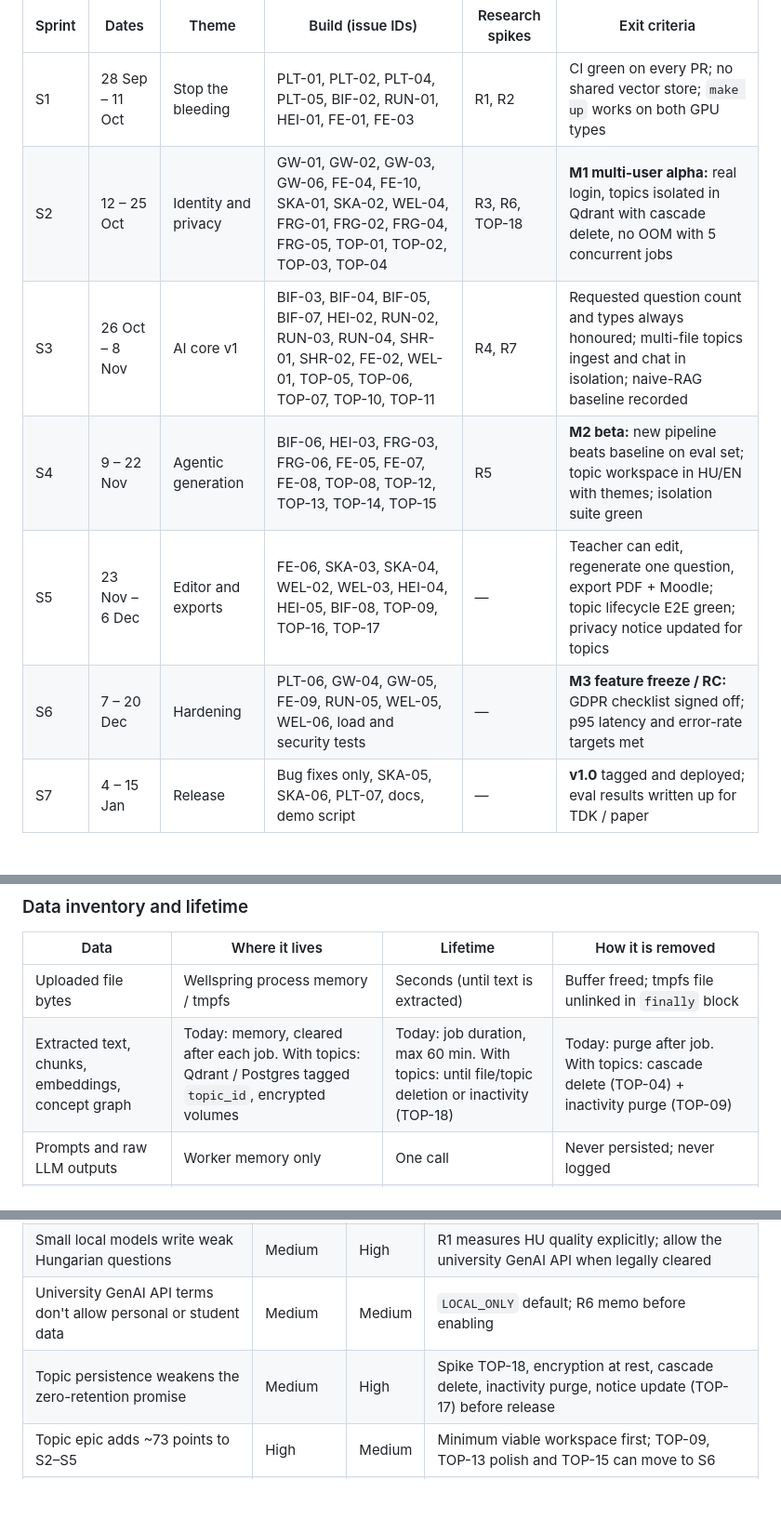
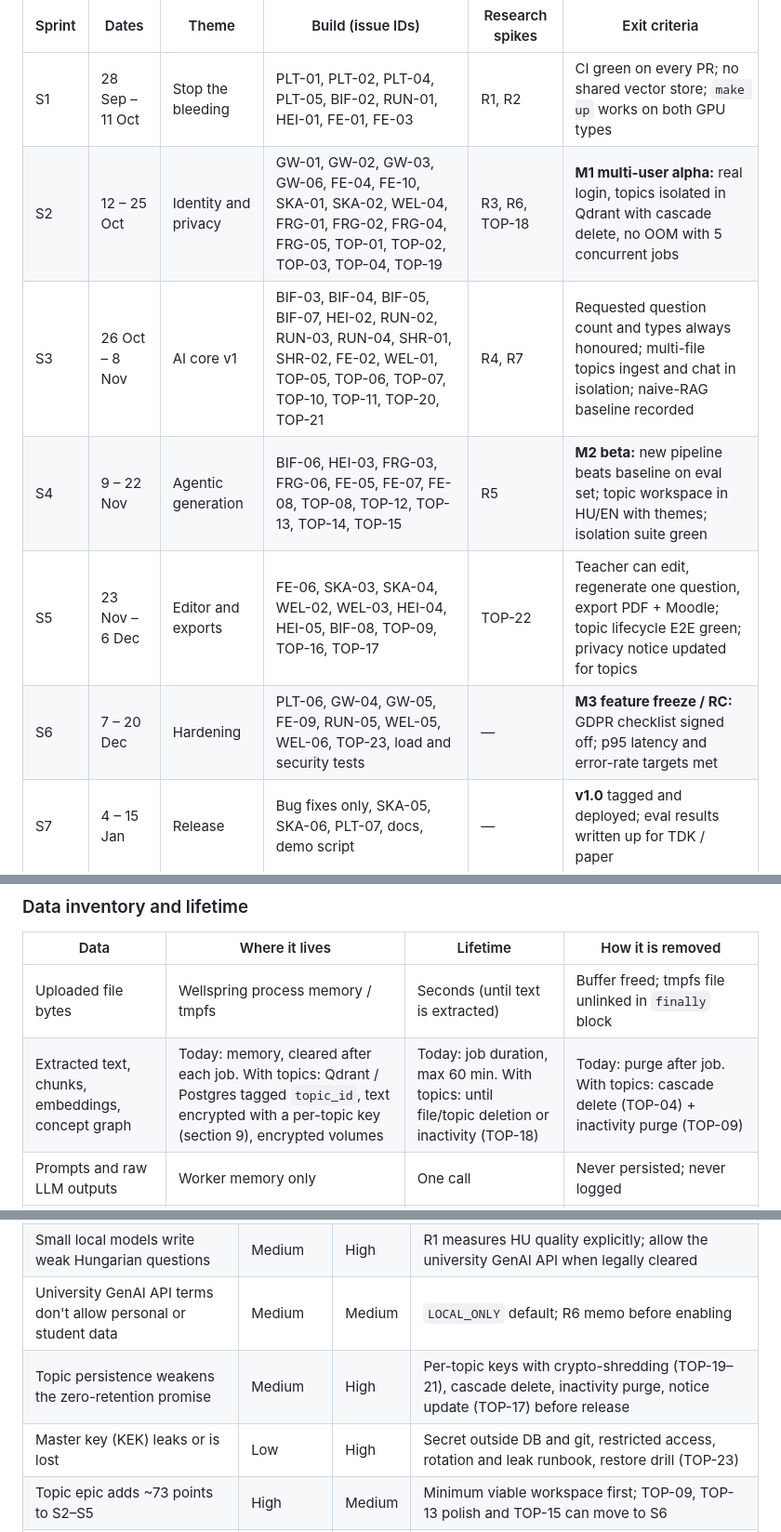
Before and after one commit to Deatron01/Project-Mimir, a Markdown page: docs/ROADMAP.md, 3 parts joined by grey strips. Shown at 93% size. Drawn GitHub-style; blank space fills up the shorter version.

```diff
--- a/docs/ROADMAP.md
+++ b/docs/ROADMAP.md
@@ -234,11 +234,11 @@ Seven 2-week sprints take Mimir from single-user demo to v1.0: multi-user safe b
 | Sprint | Dates | Theme | Build (issue IDs) | Research spikes | Exit criteria |
 | --- | --- | --- | --- | --- | --- |
 | S1 | 28 Sep – 11 Oct | Stop the bleeding | PLT-01, PLT-02, PLT-04, PLT-05, BIF-02, RUN-01, HEI-01, FE-01, FE-03 | R1, R2 | CI green on every PR; no shared vector store; `make up` works on both GPU types |
-| S2 | 12 – 25 Oct | Identity and privacy | GW-01, GW-02, GW-03, GW-06, FE-04, FE-10, SKA-01, SKA-02, WEL-04, FRG-01, FRG-02, FRG-04, FRG-05, TOP-01, TOP-02, TOP-03, TOP-04 | R3, R6, TOP-18 | **M1 multi-user alpha:** real login, topics isolated in Qdrant with cascade delete, no OOM with 5 concurrent jobs |
-| S3 | 26 Oct – 8 Nov | AI core v1 | BIF-03, BIF-04, BIF-05, BIF-07, HEI-02, RUN-02, RUN-03, RUN-04, SHR-01, SHR-02, FE-02, WEL-01, TOP-05, TOP-06, TOP-07, TOP-10, TOP-11 | R4, R7 | Requested question count and types always honoured; multi-file topics ingest and chat in isolation; naive-RAG baseline recorded |
+| S2 | 12 – 25 Oct | Identity and privacy | GW-01, GW-02, GW-03, GW-06, FE-04, FE-10, SKA-01, SKA-02, WEL-04, FRG-01, FRG-02, FRG-04, FRG-05, TOP-01, TOP-02, TOP-03, TOP-04, TOP-19 | R3, R6, TOP-18 | **M1 multi-user alpha:** real login, topics isolated in Qdrant with cascade delete, no OOM with 5 concurrent jobs |
+| S3 | 26 Oct – 8 Nov | AI core v1 | BIF-03, BIF-04, BIF-05, BIF-07, HEI-02, RUN-02, RUN-03, RUN-04, SHR-01, SHR-02, FE-02, WEL-01, TOP-05, TOP-06, TOP-07, TOP-10, TOP-11, TOP-20, TOP-21 | R4, R7 | Requested question count and types always honoured; multi-file topics ingest and chat in isolation; naive-RAG baseline recorded |
 | S4 | 9 – 22 Nov | Agentic generation | BIF-06, HEI-03, FRG-03, FRG-06, FE-05, FE-07, FE-08, TOP-08, TOP-12, TOP-13, TOP-14, TOP-15 | R5 | **M2 beta:** new pipeline beats baseline on eval set; topic workspace in HU/EN with themes; isolation suite green |
-| S5 | 23 Nov – 6 Dec | Editor and exports | FE-06, SKA-03, SKA-04, WEL-02, WEL-03, HEI-04, HEI-05, BIF-08, TOP-09, TOP-16, TOP-17 | — | Teacher can edit, regenerate one question, export PDF + Moodle; topic lifecycle E2E green; privacy notice updated for topics |
-| S6 | 7 – 20 Dec | Hardening | PLT-06, GW-04, GW-05, FE-09, RUN-05, WEL-05, WEL-06, load and security tests | — | **M3 feature freeze / RC:** GDPR checklist signed off; p95 latency and error-rate targets met |
+| S5 | 23 Nov – 6 Dec | Editor and exports | FE-06, SKA-03, SKA-04, WEL-02, WEL-03, HEI-04, HEI-05, BIF-08, TOP-09, TOP-16, TOP-17 | TOP-22 | Teacher can edit, regenerate one question, export PDF + Moodle; topic lifecycle E2E green; privacy notice updated for topics |
+| S6 | 7 – 20 Dec | Hardening | PLT-06, GW-04, GW-05, FE-09, RUN-05, WEL-05, WEL-06, TOP-23, load and security tests | — | **M3 feature freeze / RC:** GDPR checklist signed off; p95 latency and error-rate targets met |
 | S7 | 4 – 15 Jan | Release | Bug fixes only, SKA-05, SKA-06, PLT-07, docs, demo script | — | **v1.0** tagged and deployed; eval results written up for TDK / paper |
 
 ### Research spikes
@@ -391,7 +391,7 @@ Uploaded content lives only inside one processing session: in memory or tmpfs, e
 | Data | Where it lives | Lifetime | How it is removed |
 | --- | --- | --- | --- |
 | Uploaded file bytes | Wellspring process memory / tmpfs | Seconds (until text is extracted) | Buffer freed; tmpfs file unlinked in `finally` block |
-| Extracted text, chunks, embeddings, concept graph | Today: memory, cleared after each job. With topics: Qdrant / Postgres tagged `topic_id`, encrypted volumes | Today: job duration, max 60 min. With topics: until file/topic deletion or inactivity (TOP-18) | Today: purge after job. With topics: cascade delete (TOP-04) + inactivity purge (TOP-09) |
+| Extracted text, chunks, embeddings, concept graph | Today: memory, cleared after each job. With topics: Qdrant / Postgres tagged `topic_id`, text encrypted with a per-topic key (section 9), encrypted volumes | Today: job duration, max 60 min. With topics: until file/topic deletion or inactivity (TOP-18) | Today: purge after job. With topics: cascade delete (TOP-04) + inactivity purge (TOP-09) |
 | Prompts and raw LLM outputs | Worker memory only | One call | Never persisted; never logged |
 | Generated exam JSON (draft) | Redis, encrypted with session key | Until export or 24 h idle | Delete on export/discard; key expiry makes leftovers unreadable (crypto-shredding) |
 | Saved exams (opt-in "My tests") | Postgres, owner-scoped | Until user deletes, max 12 months | User delete; account delete; yearly purge job |
@@ -524,7 +524,8 @@ The biggest schedule risk is the AI core in S4: if the graph + agent loop is too
 | Agent loop too slow on `gpu8` (> 4 min for 10 questions) | Medium | High | Fast mode; graph only for long docs; vLLM on the 12 GB node for the shared deployment |
 | Small local models write weak Hungarian questions | Medium | High | R1 measures HU quality explicitly; allow the university GenAI API when legally cleared |
 | University GenAI API terms don't allow personal or student data | Medium | Medium | `LOCAL_ONLY` default; R6 memo before enabling |
-| Topic persistence weakens the zero-retention promise | Medium | High | Spike TOP-18, encryption at rest, cascade delete, inactivity purge, notice update (TOP-17) before release |
+| Topic persistence weakens the zero-retention promise | Medium | High | Per-topic keys with crypto-shredding (TOP-19–21), cascade delete, inactivity purge, notice update (TOP-17) before release |
+| Master key (KEK) leaks or is lost | Low | High | Secret outside DB and git, restricted access, rotation and leak runbook, restore drill (TOP-23) |
 | Topic epic adds ~73 points to S2–S5 | High | Medium | Minimum viable workspace first; TOP-09, TOP-13 polish and TOP-15 can move to S6 |
 | Scope creep (K8s, QTI, extra formats) | High | Medium | Stretch items marked P2/P3; feature freeze at M3 |
 | Git history rewrite disrupts the team | Low | Medium | Do it in week 1, everyone re-clones, one coordinated push |
```
Also changed, not shown: other parts of docs/ROADMAP.md (+21 -2 lines), docs/gdpr/compliance.en.md (+6 -2 lines), docs/gdpr/compliance.hu.md (+6 -2 lines).
